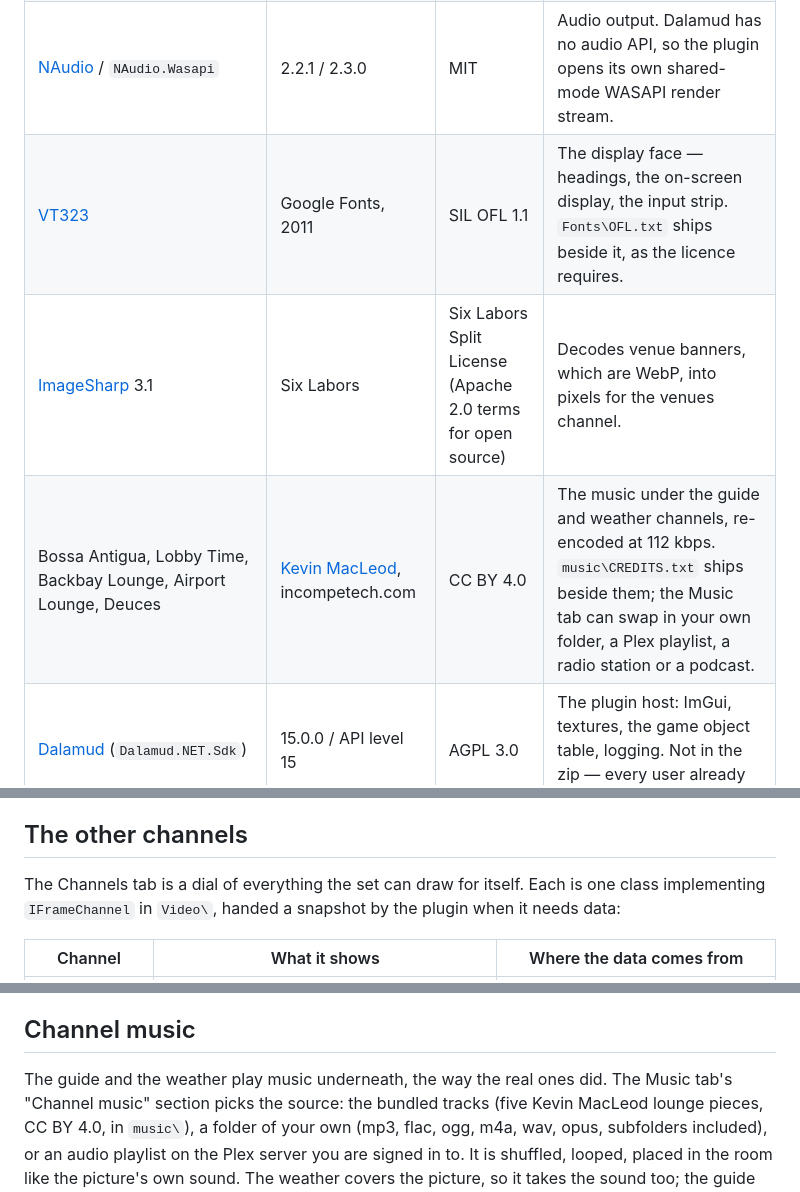
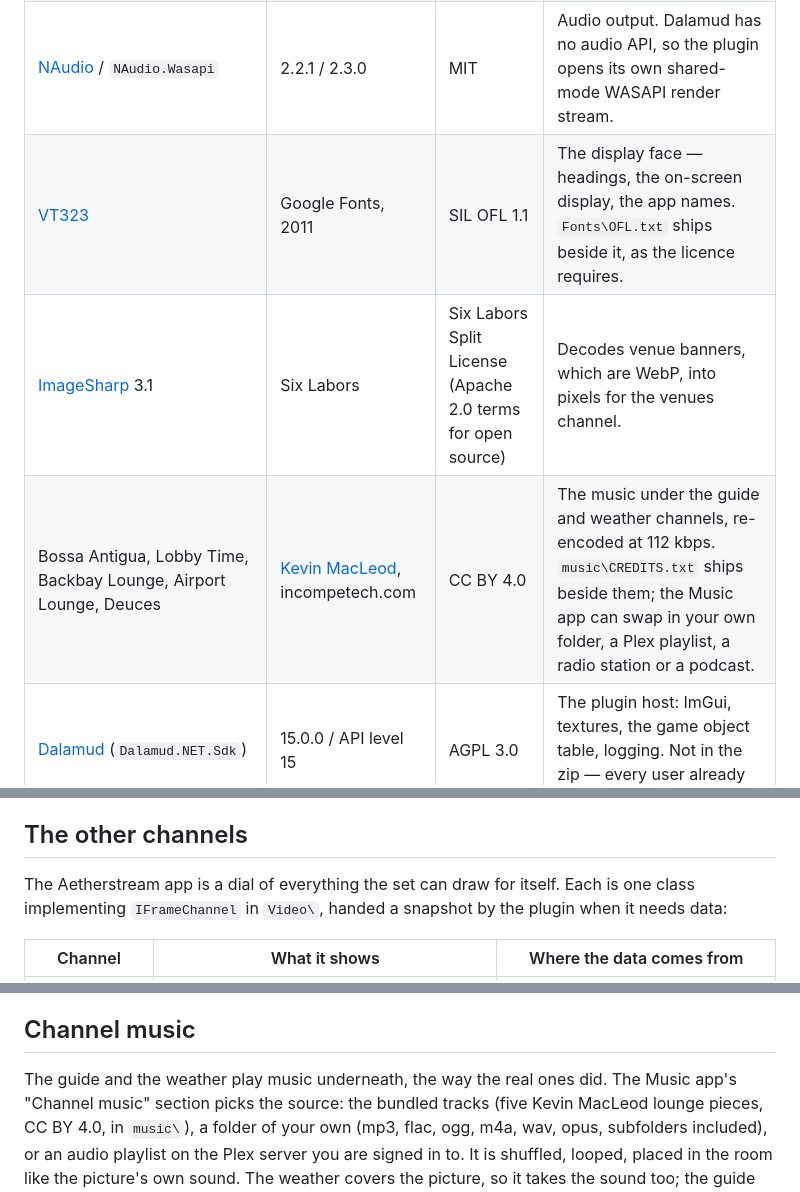
Before and after one commit to CorkedFever/Aetherstream, a Markdown page: README.md, 3 parts joined by grey strips. GitHub-like rendering.

```diff
--- a/README.md
+++ b/README.md
@@ -50,9 +50,9 @@ zip; **external** has to be on the user's machine; **server** runs on the party
 | [libvlc](https://www.videolan.org/vlc/libvlc.html) (`VideoLAN.LibVLC.Windows`) | 3.0.21 | LGPL 2.1+ (some plugins GPL) | All decoding: HLS, DASH, RTMP, files, every codec. This is ~90 MB of the zip and the reason it is that size. |
 | [LibVLCSharp](https://github.com/videolan/libvlcsharp) | 3.9.4 | LGPL 2.1 | .NET bindings to libvlc — the video and audio callbacks the framebuffer comes through. |
 | [NAudio](https://github.com/naudio/NAudio) / `NAudio.Wasapi` | 2.2.1 / 2.3.0 | MIT | Audio output. Dalamud has no audio API, so the plugin opens its own shared-mode WASAPI render stream. |
-| [VT323](https://fonts.google.com/specimen/VT323) | Google Fonts, 2011 | SIL OFL 1.1 | The display face — headings, the on-screen display, the input strip. `Fonts\OFL.txt` ships beside it, as the licence requires. |
+| [VT323](https://fonts.google.com/specimen/VT323) | Google Fonts, 2011 | SIL OFL 1.1 | The display face — headings, the on-screen display, the app names. `Fonts\OFL.txt` ships beside it, as the licence requires. |
 | [ImageSharp](https://github.com/SixLabors/ImageSharp) 3.1 | Six Labors | Six Labors Split License (Apache 2.0 terms for open source) | Decodes venue banners, which are WebP, into pixels for the venues channel. |
-| Bossa Antigua, Lobby Time, Backbay Lounge, Airport Lounge, Deuces | [Kevin MacLeod](https://incompetech.com), incompetech.com | CC BY 4.0 | The music under the guide and weather channels, re-encoded at 112 kbps. `music\CREDITS.txt` ships beside them; the Music tab can swap in your own folder, a Plex playlist, a radio station or a podcast. |
+| Bossa Antigua, Lobby Time, Backbay Lounge, Airport Lounge, Deuces | [Kevin MacLeod](https://incompetech.com), incompetech.com | CC BY 4.0 | The music under the guide and weather channels, re-encoded at 112 kbps. `music\CREDITS.txt` ships beside them; the Music app can swap in your own folder, a Plex playlist, a radio station or a podcast. |
 | [Dalamud](https://github.com/goatcorp/Dalamud) (`Dalamud.NET.Sdk`) | 15.0.0 / API level 15 | AGPL 3.0 | The plugin host: ImGui, textures, the game object table, logging. Not in the zip — every user already has it. |
 
 libvlc's own plugin set is shipped unpruned. It is the safest choice — pruning it is what produced
@@ -302,7 +308,7 @@ pinned ones stay on the guide reading OFF AIR. "Forgive them" in Setup clears th
 
 ## The other channels
 
-The Channels tab is a dial of everything the set can draw for itself. Each is one class
+The Aetherstream app is a dial of everything the set can draw for itself. Each is one class
 implementing `IFrameChannel` in `Video\`, handed a snapshot by the plugin when it needs data:
 
 | Channel | What it shows | Where the data comes from |
@@ -344,7 +350,7 @@ know what the Shroud's sky is doing.
 
 ## Channel music
 
-The guide and the weather play music underneath, the way the real ones did. The Music tab's
+The guide and the weather play music underneath, the way the real ones did. The Music app's
 "Channel music" section picks the source: the bundled tracks (five Kevin MacLeod lounge pieces,
 CC BY 4.0, in `music\`), a folder of your own (mp3, flac, ogg, m4a, wav, opus, subfolders
 included), or an audio playlist on the Plex server you are signed in to. It is shuffled, looped,
```
Also changed, not shown: other parts of README.md (+28 -22 lines).
